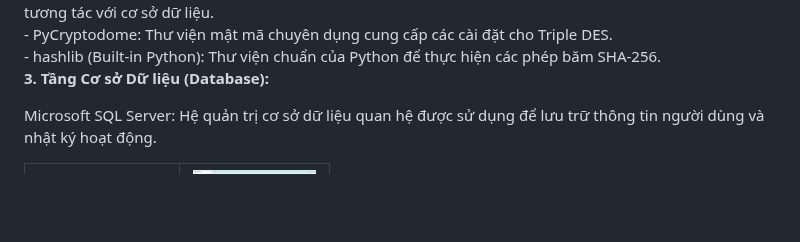
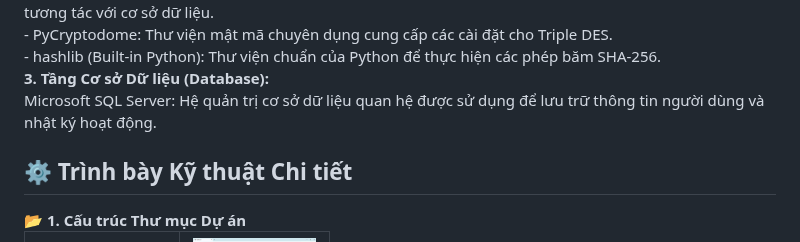
Before and after one commit to Thuhuyen8324/Ung-dung-SHA-va-Triple-DES-de-bao-mat-mat-khau-nguoi-dung-trong-co-so-du-lieu, a Markdown page: README.md, the part around the change. Drawn GitHub-style; blank space fills up the shorter version.

```diff
--- a/README.md
+++ b/README.md
@@ -19,8 +19,10 @@ Hệ thống được thiết kế theo kiến trúc phân tầng (Multi-tier Ar
 - hashlib (Built-in Python): Thư viện chuẩn của Python để thực hiện các phép băm SHA-256.<br>
 
 <strong>3. Tầng Cơ sở Dữ liệu (Database):</strong><br>
+Microsoft SQL Server: Hệ quản trị cơ sở dữ liệu quan hệ được sử dụng để lưu trữ thông tin người dùng và nhật ký hoạt động.<br>
+<h2>⚙️ Trình bày Kỹ thuật Chi tiết</h2>
+<strong>📂 1. Cấu trúc Thư mục Dự án</strong><br>
 
-Microsoft SQL Server: Hệ quản trị cơ sở dữ liệu quan hệ được sử dụng để lưu trữ thông tin người dùng và nhật ký hoạt động.<br>
 <table align="center">
   <tr>
     <td align="center">
```
